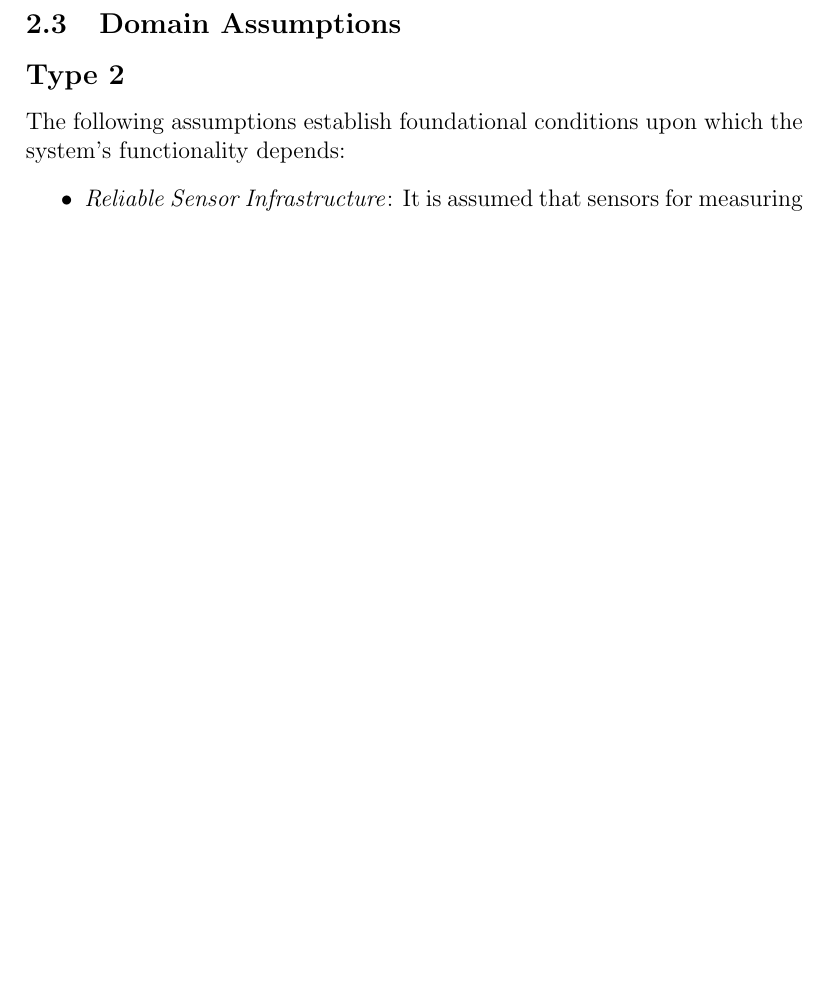
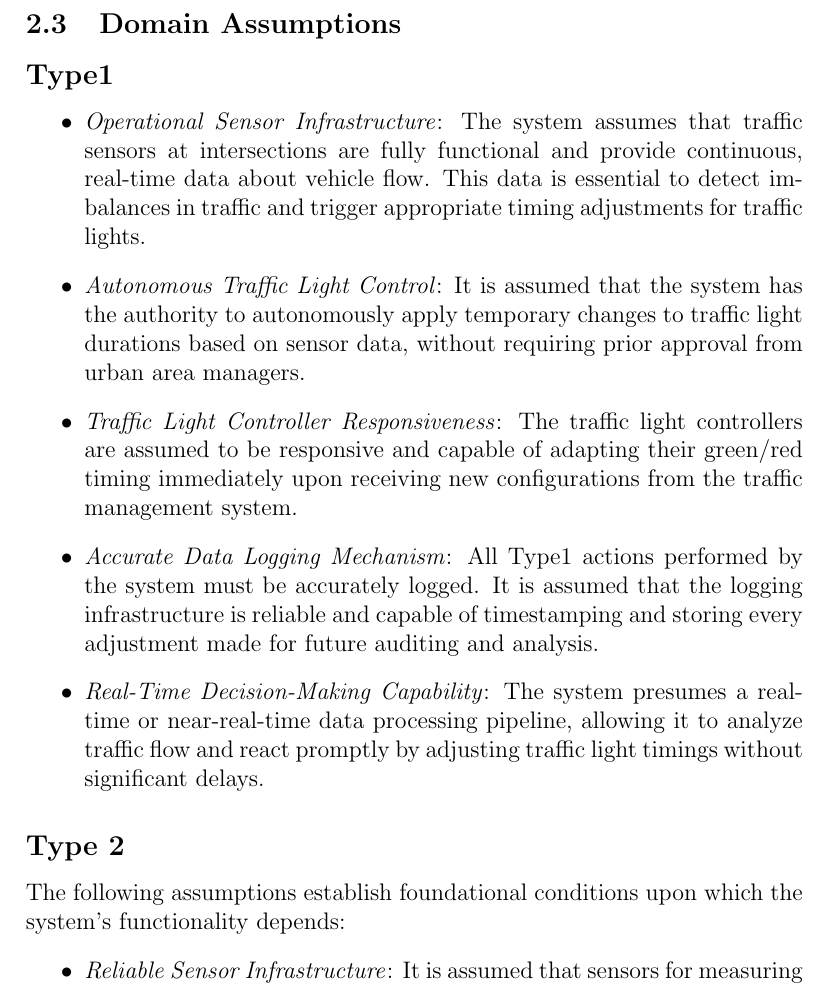
Before and after one commit to serenatolla/SE4HPC_RDproject, a LaTeX document (docs/RDproject.tex): part of page 11 of 17, cut so that both start at the same text, the shorter picture padded with empty space. Compiled offline with pdfLaTeX.

Commit message:
Update domain assumptions

```diff
--- a/docs/RDproject.tex
+++ b/docs/RDproject.tex
@@ -135,6 +135,20 @@ Let's begin by examining the \textit{human actors} involved in this system first
 \newpage
 
 \subsection{Domain Assumptions}
+
+\subsection*{Type1}
+\begin{itemize}
+    \item \textit{Operational Sensor Infrastructure}: The system assumes that traffic sensors at intersections are fully functional and provide continuous, real-time data about vehicle flow. This data is essential to detect imbalances in traffic and trigger appropriate timing adjustments for traffic lights.
+
+    \item \textit{Autonomous Traffic Light Control}: It is assumed that the system has the authority to autonomously apply temporary changes to traffic light durations based on sensor data, without requiring prior approval from urban area managers.
+
+    \item \textit{Traffic Light Controller Responsiveness}: The traffic light controllers are assumed to be responsive and capable of adapting their green/red timing immediately upon receiving new configurations from the traffic management system.
+
+    \item \textit{Accurate Data Logging Mechanism}: All Type1 actions performed by the system must be accurately logged. It is assumed that the logging infrastructure is reliable and capable of timestamping and storing every adjustment made for future auditing and analysis.
+
+    \item \textit{Real-Time Decision-Making Capability}: The system presumes a real-time or near-real-time data processing pipeline, allowing it to analyze traffic flow and react promptly by adjusting traffic light timings without significant delays.
+\end{itemize}
+
 \subsection*{Type 2}
 The following assumptions establish foundational conditions upon which the system's functionality depends:
 \begin{itemize}
```
Also changed, not shown: docs/RDproject.tex (2 more changed lines).
